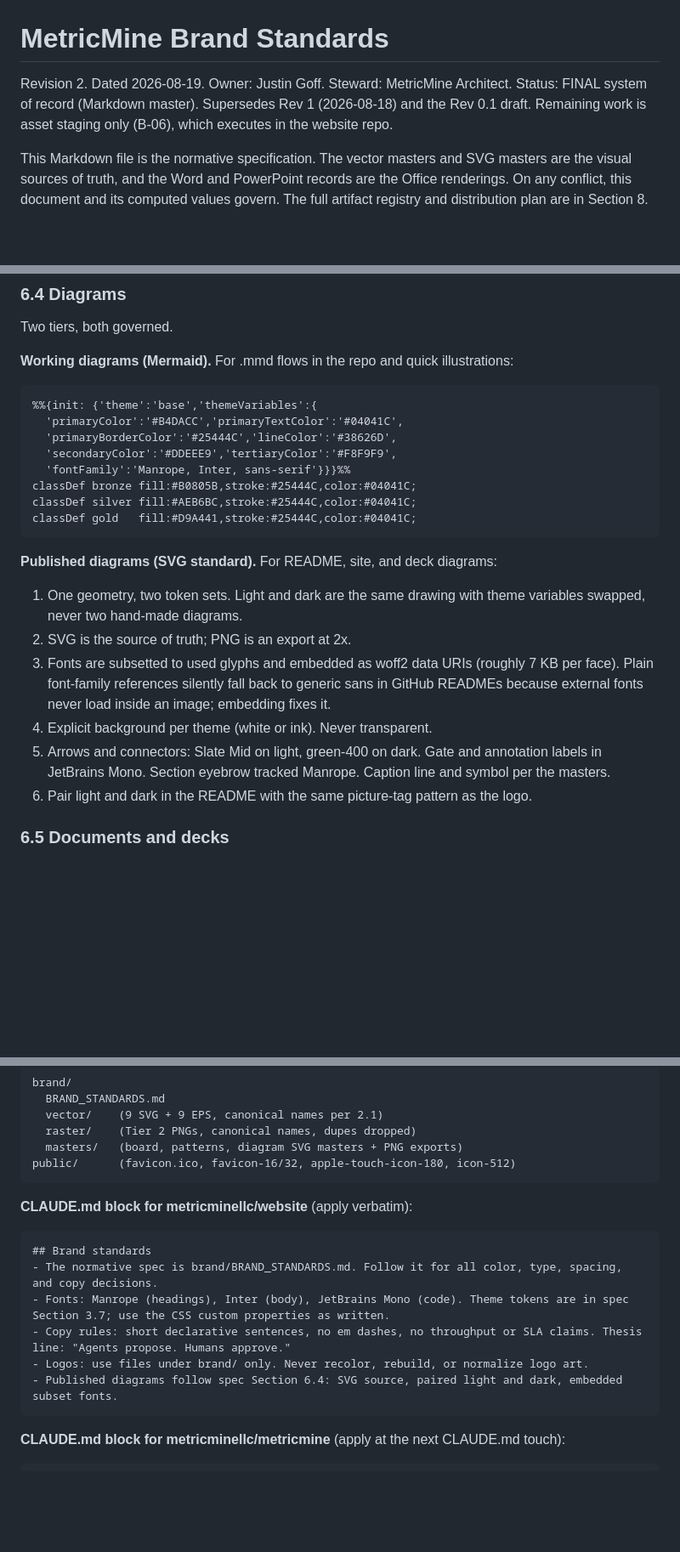
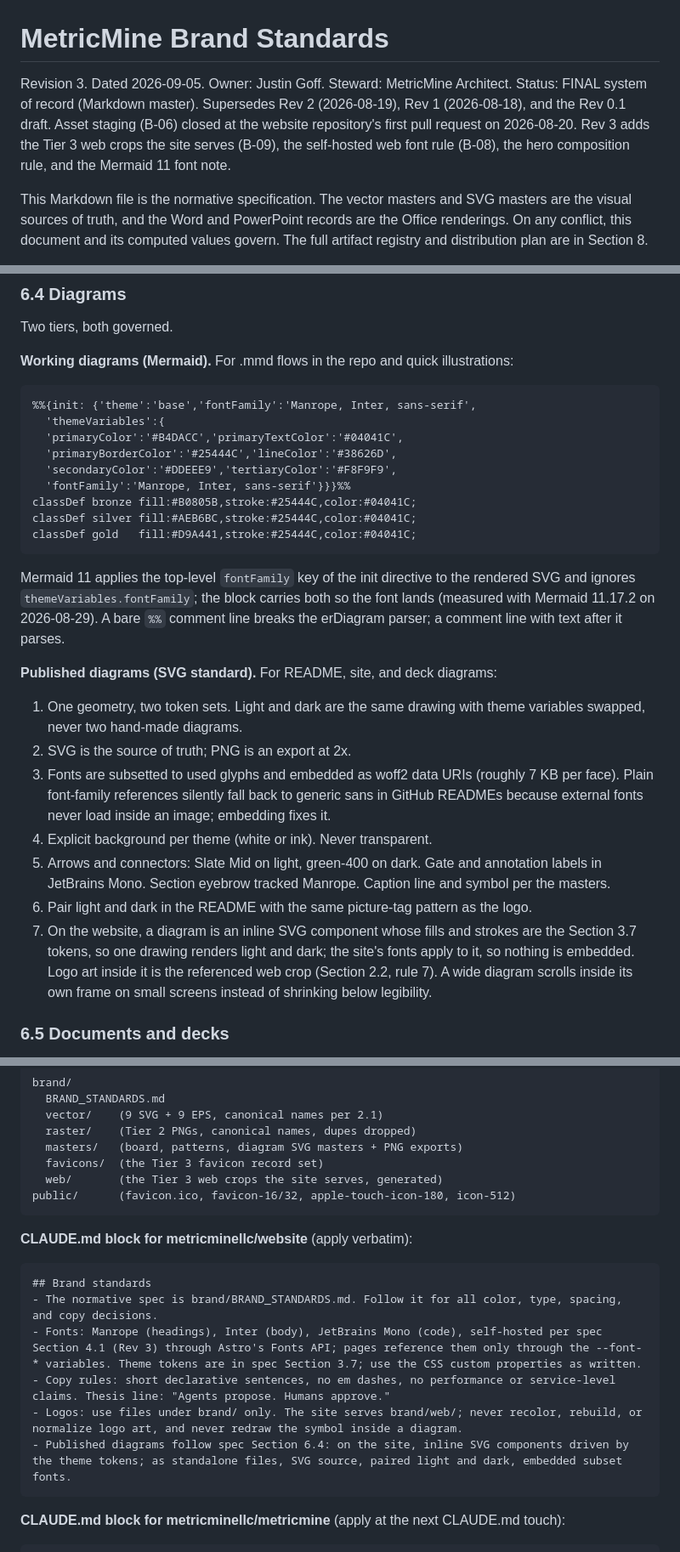
Before and after one commit to metricminellc/website, a Markdown page: brand/BRAND_STANDARDS.md, 3 parts joined by grey strips. Shown at 85% size. Rendered like a GitHub page; blank space fills up the shorter version.

````diff
--- a/brand/BRAND_STANDARDS.md
+++ b/brand/BRAND_STANDARDS.md
@@ -1,7 +1,7 @@
 # MetricMine Brand Standards
 
-Revision 2. Dated 2026-08-19. Owner: Justin Goff. Steward: MetricMine Architect.
-Status: FINAL system of record (Markdown master). Supersedes Rev 1 (2026-08-18) and the Rev 0.1 draft. Remaining work is asset staging only (B-06), which executes in the website repo.
+Revision 3. Dated 2026-09-05. Owner: Justin Goff. Steward: MetricMine Architect.
+Status: FINAL system of record (Markdown master). Supersedes Rev 2 (2026-08-19), Rev 1 (2026-08-18), and the Rev 0.1 draft. Asset staging (B-06) closed at the website repository's first pull request on 2026-08-20. Rev 3 adds the Tier 3 web crops the site serves (B-09), the self-hosted web font rule (B-08), the hero composition rule, and the Mermaid 11 font note.
 
 This Markdown file is the normative specification. The vector masters and SVG masters are the visual sources of truth, and the Word and PowerPoint records are the Office renderings. On any conflict, this document and its computed values govern. The full artifact registry and distribution plan are in Section 8.
 
@@ -312,7 +319,8 @@ Two tiers, both governed.
 **Working diagrams (Mermaid).** For .mmd flows in the repo and quick illustrations:
 
 ```
-%%{init: {'theme':'base','themeVariables':{
+%%{init: {'theme':'base','fontFamily':'Manrope, Inter, sans-serif',
+  'themeVariables':{
   'primaryColor':'#B4DACC','primaryTextColor':'#04041C',
   'primaryBorderColor':'#25444C','lineColor':'#38626D',
   'secondaryColor':'#DDEEE9','tertiaryColor':'#F8F9F9',
@@ -322,6 +330,8 @@ classDef silver fill:#AEB6BC,stroke:#25444C,color:#04041C;
 classDef gold   fill:#D9A441,stroke:#25444C,color:#04041C;
 ```
 
+Mermaid 11 applies the top-level `fontFamily` key of the init directive to the rendered SVG and ignores `themeVariables.fontFamily`; the block carries both so the font lands (measured with Mermaid 11.17.2 on 2026-08-29). A bare `%%` comment line breaks the erDiagram parser; a comment line with text after it parses.
+
 **Published diagrams (SVG standard).** For README, site, and deck diagrams:
 
 1. One geometry, two token sets. Light and dark are the same drawing with theme variables swapped, never two hand-made diagrams.
@@ -330,6 +340,7 @@ classDef gold   fill:#D9A441,stroke:#25444C,color:#04041C;
 4. Explicit background per theme (white or ink). Never transparent.
 5. Arrows and connectors: Slate Mid on light, green-400 on dark. Gate and annotation labels in JetBrains Mono. Section eyebrow tracked Manrope. Caption line and symbol per the masters.
 6. Pair light and dark in the README with the same picture-tag pattern as the logo.
+7. On the website, a diagram is an inline SVG component whose fills and strokes are the Section 3.7 tokens, so one drawing renders light and dark; the site's fonts apply to it, so nothing is embedded. Logo art inside it is the referenced web crop (Section 2.2, rule 7). A wide diagram scrolls inside its own frame on small screens instead of shrinking below legibility.
 
 ### 6.5 Documents and decks
 
@@ -411,6 +424,8 @@ brand/
   vector/    (9 SVG + 9 EPS, canonical names per 2.1)
   raster/    (Tier 2 PNGs, canonical names, dupes dropped)
   masters/   (board, patterns, diagram SVG masters + PNG exports)
+  favicons/  (the Tier 3 favicon record set)
+  web/       (the Tier 3 web crops the site serves, generated)
 public/      (favicon.ico, favicon-16/32, apple-touch-icon-180, icon-512)
 ```
 
@@ -419,10 +434,10 @@ public/      (favicon.ico, favicon-16/32, apple-touch-icon-180, icon-512)
 ```markdown
 ## Brand standards
 - The normative spec is brand/BRAND_STANDARDS.md. Follow it for all color, type, spacing, and copy decisions.
-- Fonts: Manrope (headings), Inter (body), JetBrains Mono (code). Theme tokens are in spec Section 3.7; use the CSS custom properties as written.
-- Copy rules: short declarative sentences, no em dashes, no throughput or SLA claims. Thesis line: "Agents propose. Humans approve."
-- Logos: use files under brand/ only. Never recolor, rebuild, or normalize logo art.
-- Published diagrams follow spec Section 6.4: SVG source, paired light and dark, embedded subset fonts.
+- Fonts: Manrope (headings), Inter (body), JetBrains Mono (code), self-hosted per spec Section 4.1 (Rev 3) through Astro's Fonts API; pages reference them only through the --font-* variables. Theme tokens are in spec Section 3.7; use the CSS custom properties as written.
+- Copy rules: short declarative sentences, no em dashes, no performance or service-level claims. Thesis line: "Agents propose. Humans approve."
+- Logos: use files under brand/ only. The site serves brand/web/; never recolor, rebuild, or normalize logo art, and never redraw the symbol inside a diagram.
+- Published diagrams follow spec Section 6.4: on the site, inline SVG components driven by the theme tokens; as standalone files, SVG source, paired light and dark, embedded subset fonts.
 ```
 
 **CLAUDE.md block for metricminellc/metricmine** (apply at the next CLAUDE.md touch):
````
Also changed, not shown: other parts of brand/BRAND_STANDARDS.md (+17 -5 lines).
